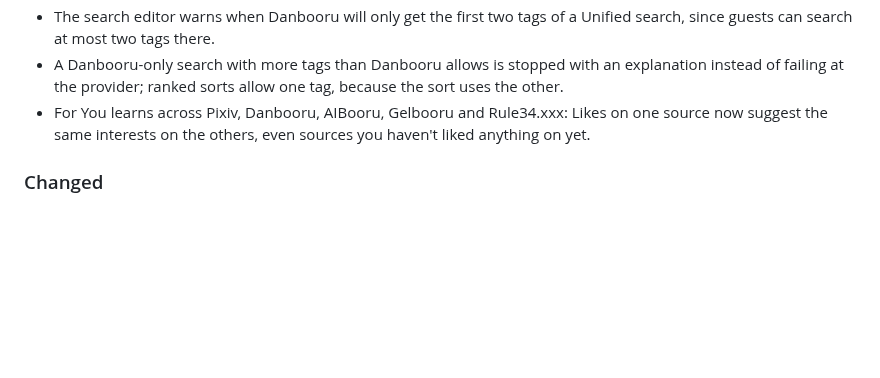
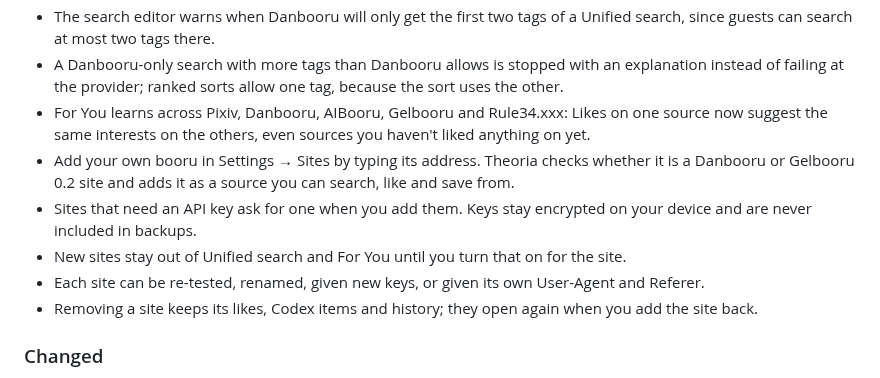
Before and after one commit to Axl47/Theoria-Codex, a Markdown page: CHANGELOG.md, the part around the change. GitHub-like rendering; blank space fills up the shorter version.

Commit message:
docs(changelog): describe custom booru sites

```diff
--- a/CHANGELOG.md
+++ b/CHANGELOG.md
@@ -10,6 +10,11 @@
 - The search editor warns when Danbooru will only get the first two tags of a Unified search, since guests can search at most two tags there.
 - A Danbooru-only search with more tags than Danbooru allows is stopped with an explanation instead of failing at the provider; ranked sorts allow one tag, because the sort uses the other.
 - For You learns across Pixiv, Danbooru, AIBooru, Gelbooru and Rule34.xxx: Likes on one source now suggest the same interests on the others, even sources you haven't liked anything on yet.
+- Add your own booru in Settings → Sites by typing its address. Theoria checks whether it is a Danbooru or Gelbooru 0.2 site and adds it as a source you can search, like and save from.
+- Sites that need an API key ask for one when you add them. Keys stay encrypted on your device and are never included in backups.
+- New sites stay out of Unified search and For You until you turn that on for the site.
+- Each site can be re-tested, renamed, given new keys, or given its own User-Agent and Referer.
+- Removing a site keeps its likes, Codex items and history; they open again when you add the site back.
 
 ### Changed
 
```
